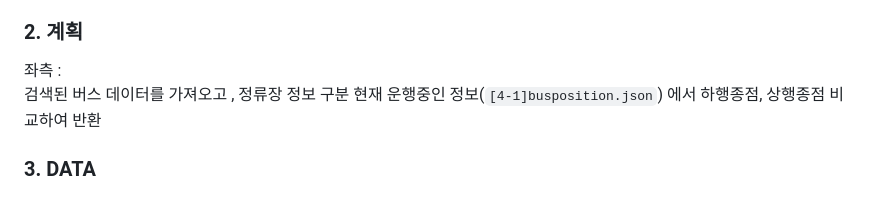
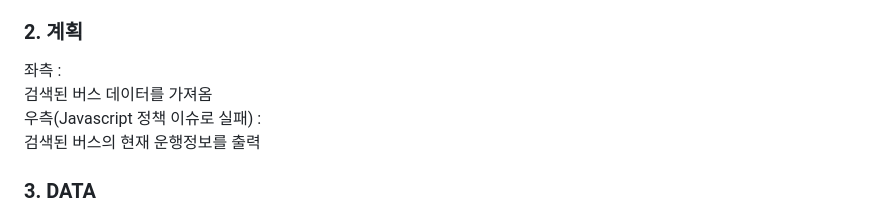
Before and after one commit to pozuhtuhv/service_CHANGWONBUS, a Markdown page: README.md, the part around the change printed below. Drawn GitHub-style.

```diff
--- a/README.md
+++ b/README.md
@@ -22,8 +22,10 @@ GitHub Actions 을 통해 busdatasave.py 를 실행
 ### 2. 계획
 
 좌측 : <br>
-검색된 버스 데이터를 가져오고 , 정류장 정보 구분
-현재 운행중인 정보(`[4-1]busposition.json`) 에서 하행종점, 상행종점 비교하여 반환
+검색된 버스 데이터를 가져옴
+<br>
+우측(Javascript 정책 이슈로 실패) : <br>
+검색된 버스의 현재 운행정보를 출력<br>
 
 ### 3. DATA
 
```
Also changed, not shown: other parts of README.md (+5 -5 lines).
